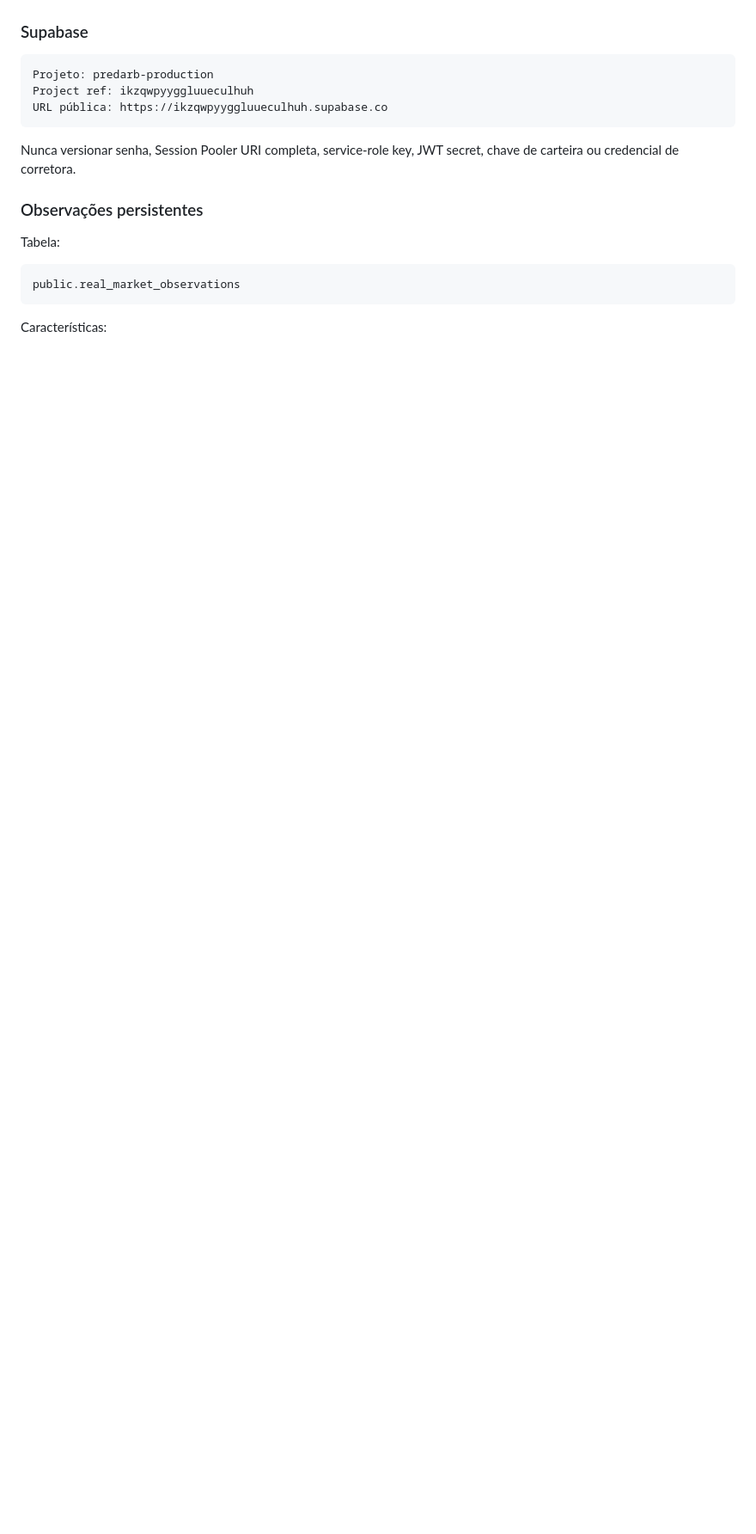
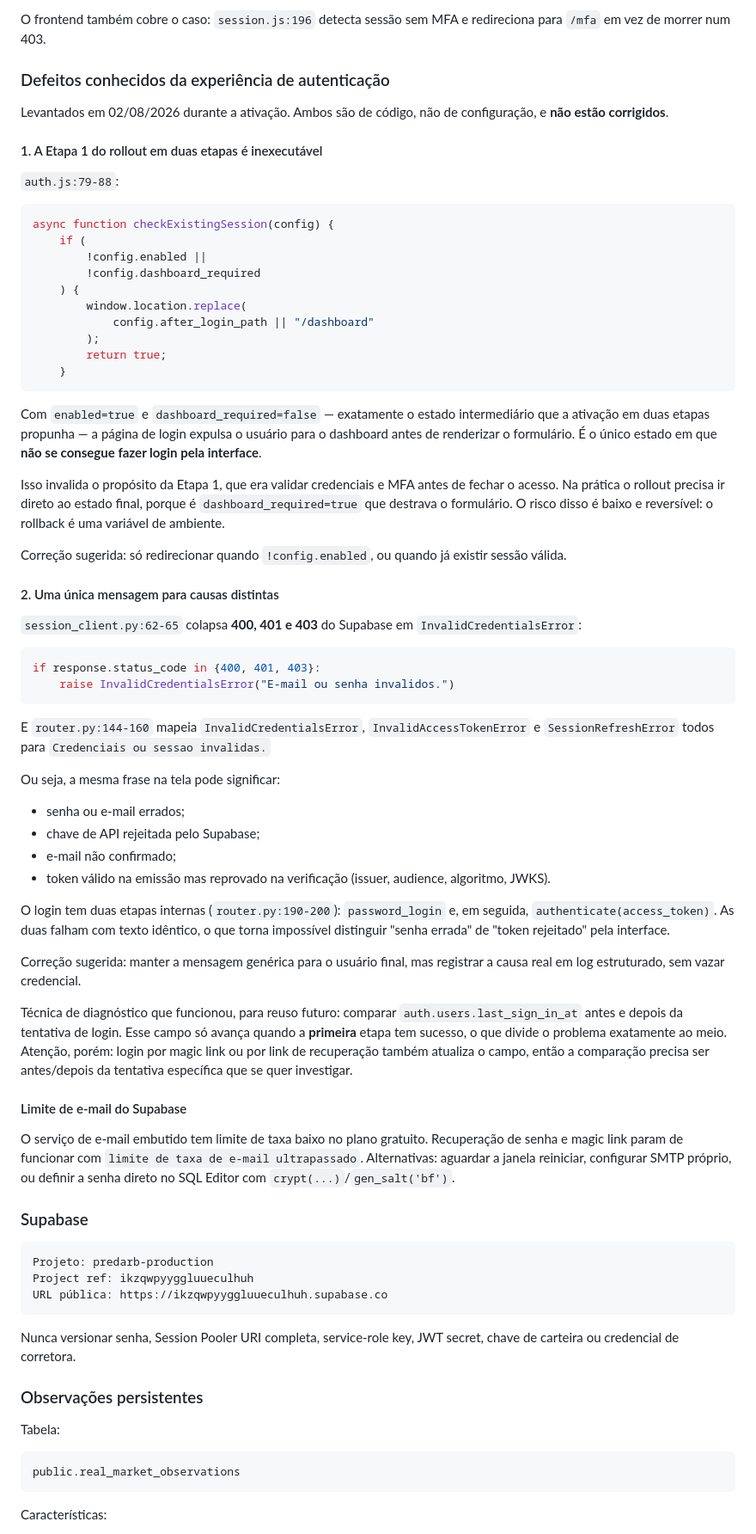
Before and after one commit to LuisOliveiraRS/predarb-framework, a Markdown page: CLAUDE.md, the part around one of its changes. Shown at 86% size. Rendered like a GitHub page; blank space fills up the shorter version.

````diff
--- a/CLAUDE.md
+++ b/CLAUDE.md
@@ -210,3 +246,59 @@ Rollback de qualquer etapa: `AUTH_ENABLED=false`.
+O frontend também cobre o caso: `session.js:196` detecta sessão sem MFA e redireciona para `/mfa` em vez de morrer num 403.
+
+### Defeitos conhecidos da experiência de autenticação
+
+Levantados em 02/08/2026 durante a ativação. Ambos são de código, não de configuração, e **não estão corrigidos**.
+
+#### 1. A Etapa 1 do rollout em duas etapas é inexecutável
+
+`auth.js:79-88`:
+
+```javascript
+async function checkExistingSession(config) {
+    if (
+        !config.enabled ||
+        !config.dashboard_required
+    ) {
+        window.location.replace(
+            config.after_login_path || "/dashboard"
+        );
+        return true;
+    }
+```
+
+Com `enabled=true` e `dashboard_required=false` — exatamente o estado intermediário que a ativação em duas etapas propunha — a página de login expulsa o usuário para o dashboard antes de renderizar o formulário. É o único estado em que **não se consegue fazer login pela interface**.
+
+Isso invalida o propósito da Etapa 1, que era validar credenciais e MFA antes de fechar o acesso. Na prática o rollout precisa ir direto ao estado final, porque é `dashboard_required=true` que destrava o formulário. O risco disso é baixo e reversível: o rollback é uma variável de ambiente.
+
+Correção sugerida: só redirecionar quando `!config.enabled`, ou quando já existir sessão válida.
+
+#### 2. Uma única mensagem para causas distintas
+
+`session_client.py:62-65` colapsa **400, 401 e 403** do Supabase em `InvalidCredentialsError`:
+
+```python
+if response.status_code in {400, 401, 403}:
+    raise InvalidCredentialsError("E-mail ou senha invalidos.")
+```
+
+E `router.py:144-160` mapeia `InvalidCredentialsError`, `InvalidAccessTokenError` e `SessionRefreshError` todos para `Credenciais ou sessao invalidas.`
+
+Ou seja, a mesma frase na tela pode significar:
+
+- senha ou e-mail errados;
+- chave de API rejeitada pelo Supabase;
+- e-mail não confirmado;
+- token válido na emissão mas reprovado na verificação (issuer, audience, algoritmo, JWKS).
+
+O login tem duas etapas internas (`router.py:190-200`): `password_login` e, em seguida, `authenticate(access_token)`. As duas falham com texto idêntico, o que torna impossível distinguir "senha errada" de "token rejeitado" pela interface.
+
+Correção sugerida: manter a mensagem genérica para o usuário final, mas registrar a causa real em log estruturado, sem vazar credencial.
+
+Técnica de diagnóstico que funcionou, para reuso futuro: comparar `auth.users.last_sign_in_at` antes e depois da tentativa de login. Esse campo só avança quando a **primeira** etapa tem sucesso, o que divide o problema exatamente ao meio. Atenção, porém: login por magic link ou por link de recuperação também atualiza o campo, então a comparação precisa ser antes/depois da tentativa específica que se quer investigar.
+
+#### Limite de e-mail do Supabase
+
+O serviço de e-mail embutido tem limite de taxa baixo no plano gratuito. Recuperação de senha e magic link param de funcionar com `limite de taxa de e-mail ultrapassado`. Alternativas: aguardar a janela reiniciar, configurar SMTP próprio, ou definir a senha direto no SQL Editor com `crypt(...)`/`gen_salt('bf')`.
 
 ### Supabase
 
````
Also changed, not shown: other parts of CLAUDE.md (+84 -45 lines).
